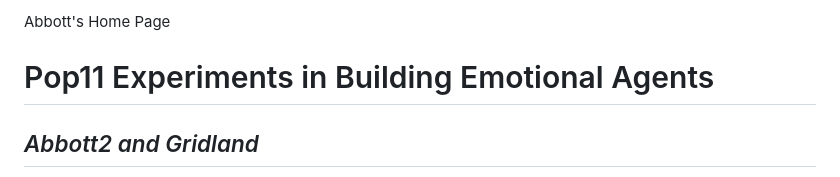
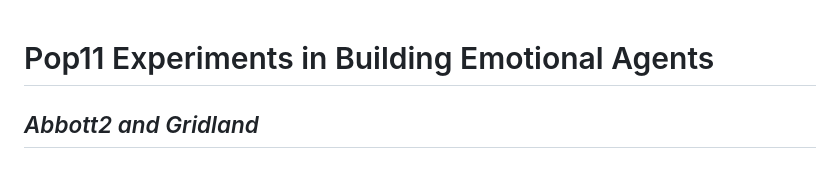
Before and after one commit to GetPoplog/abbott, a Markdown page: README.md, the part around the change. Rendered like a GitHub page.

```diff
--- a/README.md
+++ b/README.md
@@ -1,5 +1,3 @@
-Abbott's Home Page
-
 # Pop11 Experiments in Building Emotional Agents
 
 ## _Abbott2 and Gridland_
```
